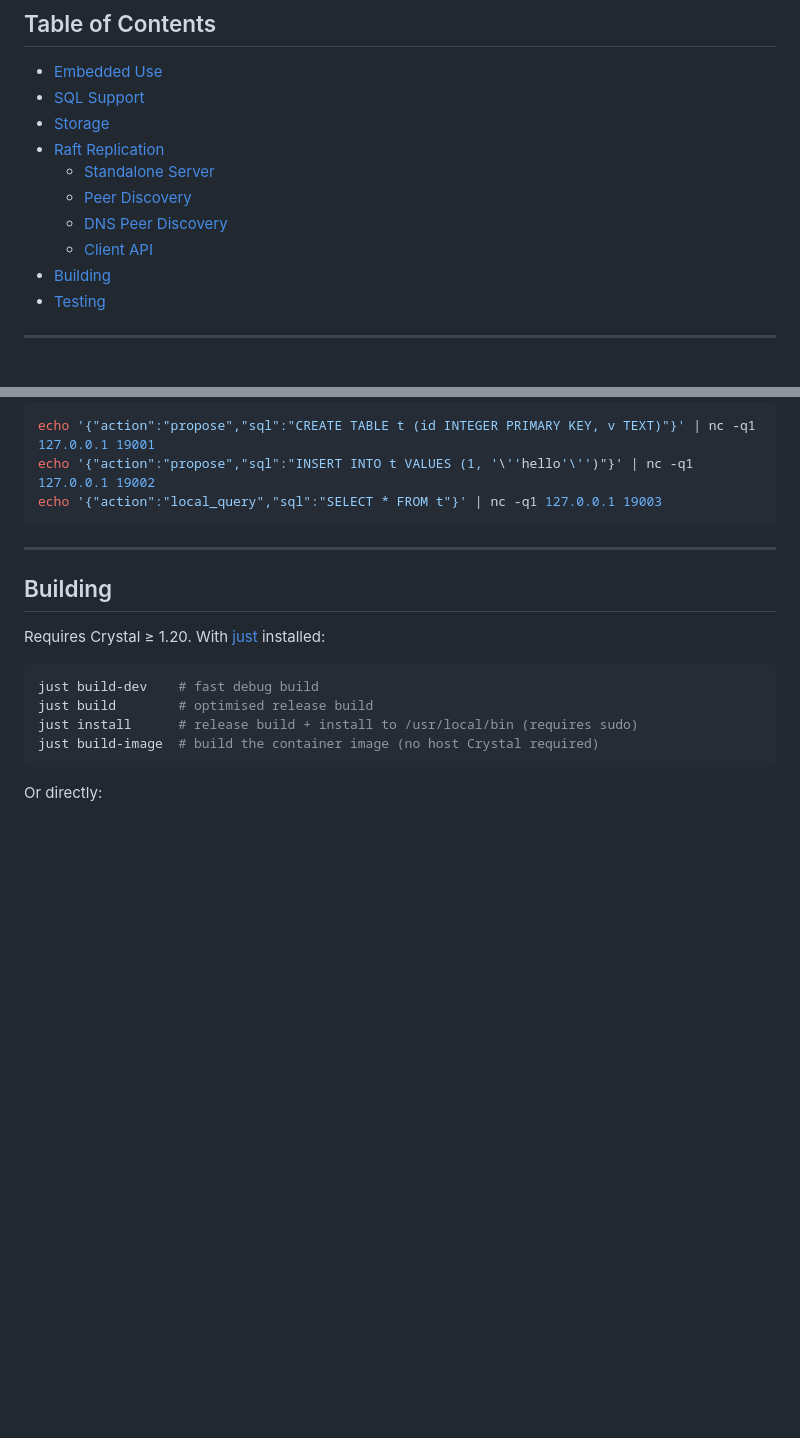
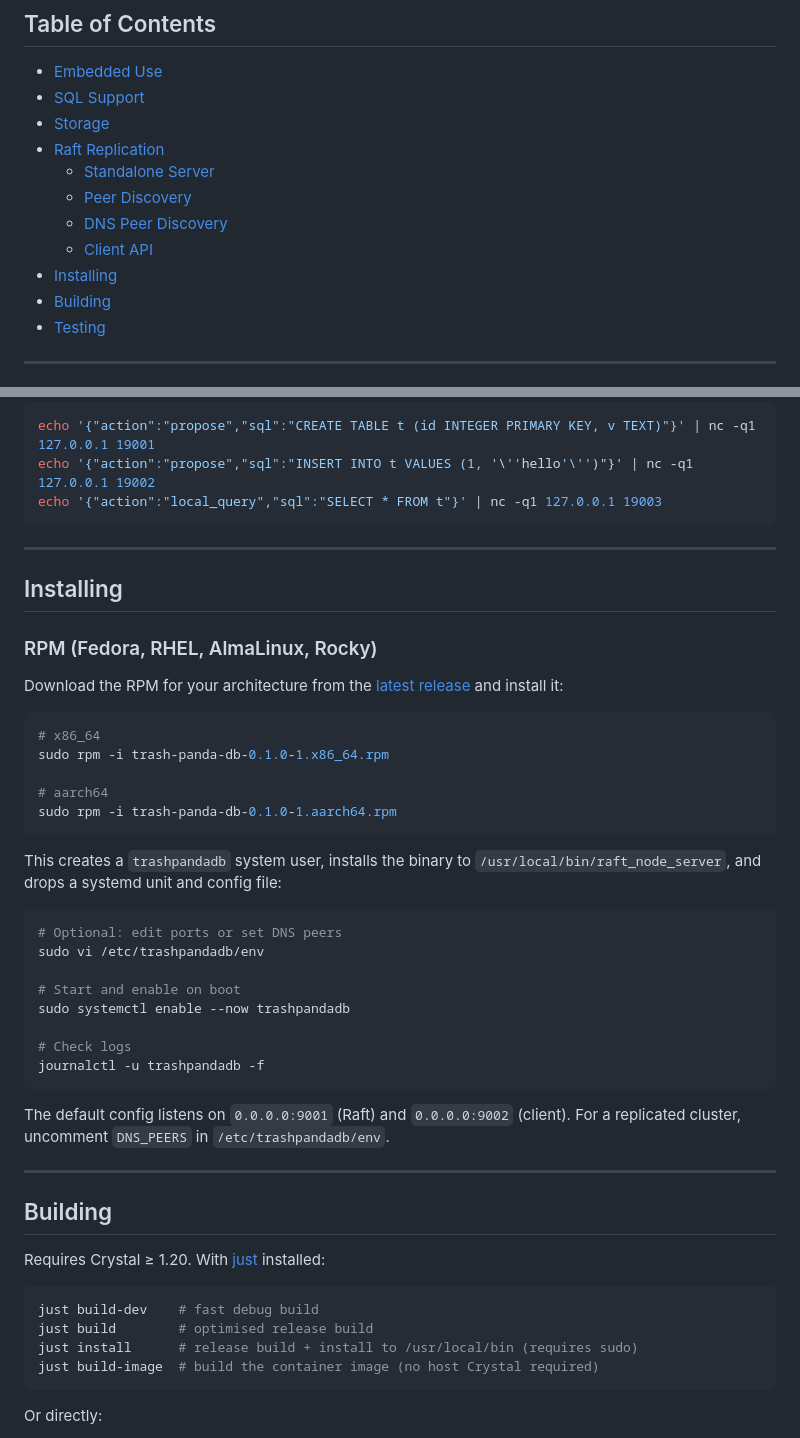
Before and after one commit to dirless/trash-panda-db, a Markdown page: README.md, 2 parts joined by grey strips. Drawn GitHub-style; blank space fills up the shorter version.

Commit message:
Add RPM install instructions to README
Co-Authored-By: Claude Sonnet 4.6 <noreply@anthropic.com>

````diff
--- a/README.md
+++ b/README.md
@@ -18,6 +18,7 @@ A pure Crystal embedded SQL database with Raft replication and [crystal-db](http
   - [Peer Discovery](#peer-discovery)
   - [DNS Peer Discovery](#dns-peer-discovery)
   - [Client API](#client-api)
+- [Installing](#installing)
 - [Building](#building)
 - [Testing](#testing)
 
@@ -196,6 +197,37 @@ echo '{"action":"local_query","sql":"SELECT * FROM t"}' | nc -q1 127.0.0.1 19003
 
 ---
 
+## Installing
+
+### RPM (Fedora, RHEL, AlmaLinux, Rocky)
+
+Download the RPM for your architecture from the [latest release](https://github.com/dirless/trash-panda-db/releases/latest) and install it:
+
+```bash
+# x86_64
+sudo rpm -i trash-panda-db-0.1.0-1.x86_64.rpm
+
+# aarch64
+sudo rpm -i trash-panda-db-0.1.0-1.aarch64.rpm
+```
+
+This creates a `trashpandadb` system user, installs the binary to `/usr/local/bin/raft_node_server`, and drops a systemd unit and config file:
+
+```bash
+# Optional: edit ports or set DNS peers
+sudo vi /etc/trashpandadb/env
+
+# Start and enable on boot
+sudo systemctl enable --now trashpandadb
+
+# Check logs
+journalctl -u trashpandadb -f
+```
+
+The default config listens on `0.0.0.0:9001` (Raft) and `0.0.0.0:9002` (client). For a replicated cluster, uncomment `DNS_PEERS` in `/etc/trashpandadb/env`.
+
+---
+
 ## Building
 
 Requires Crystal ≥ 1.20. With [just](https://github.com/casey/just) installed:
````
